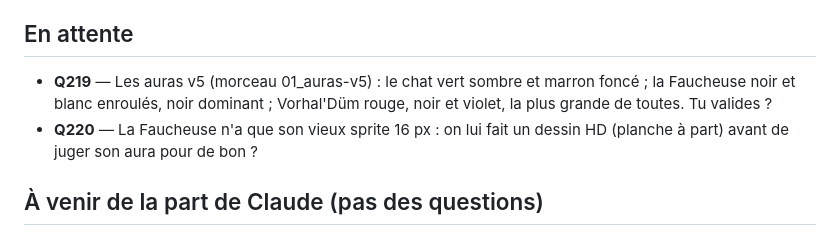
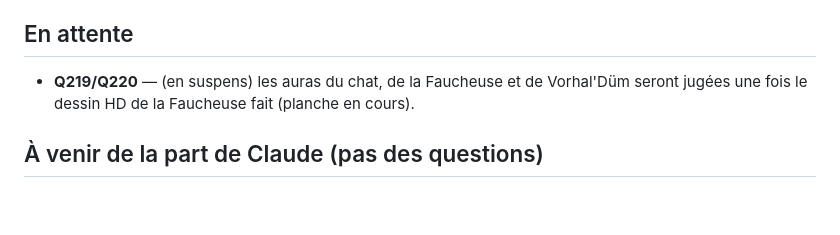
Before and after one commit to DevMope/Premier-Jeu, a Markdown page: docs/questions-ouvertes.md, the part around the change. GitHub-like rendering; blank space fills up the shorter version.

Commit message:
Q219/Q220 : en suspens jusqu'au dessin HD de la Faucheuse
Co-Authored-By: Claude Fable 5.1 <noreply@anthropic.com>
Claude-Session: https://claude.ai/code/session_018kbaP56NxxNMUzmj9EfKBC

```diff
--- a/docs/questions-ouvertes.md
+++ b/docs/questions-ouvertes.md
@@ -7,8 +7,7 @@ Chaque question a un **numéro fixe**, qui ne change jamais, même quand d'autre
 
 
 
-- **Q219** — Les auras v5 (morceau 01_auras-v5) : le chat vert sombre et marron foncé ; la Faucheuse noir et blanc enroulés, noir dominant ; Vorhal'Düm rouge, noir et violet, la plus grande de toutes. Tu valides ?
-- **Q220** — La Faucheuse n'a que son vieux sprite 16 px : on lui fait un dessin HD (planche à part) avant de juger son aura pour de bon ?
+- **Q219/Q220** — (en suspens) les auras du chat, de la Faucheuse et de Vorhal'Düm seront jugées une fois le dessin HD de la Faucheuse fait (planche en cours).
 
 ## À venir de la part de Claude (pas des questions)
 - À la fusion des auras : le leitmotiv de l'aura doit prendre le numéro **M9** (M8 est déjà le Drômmath dans `fiche-musicale-humain.md`) et M8 Drômmath doit être recopié dans `fiche-musicale.md`.
```
